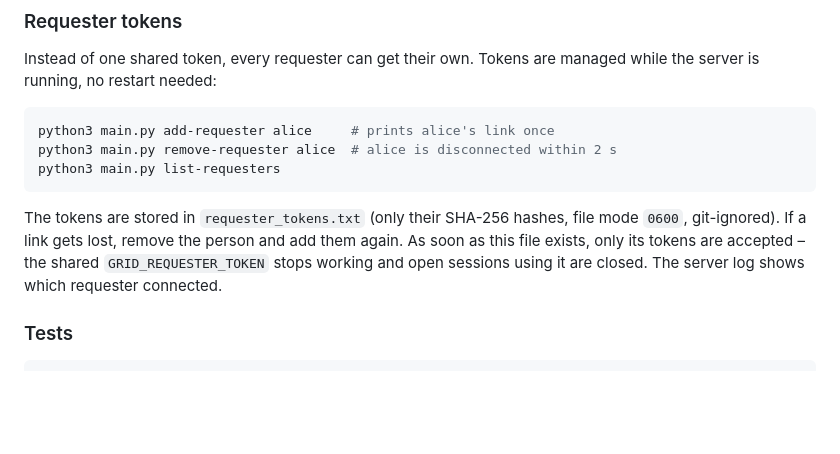
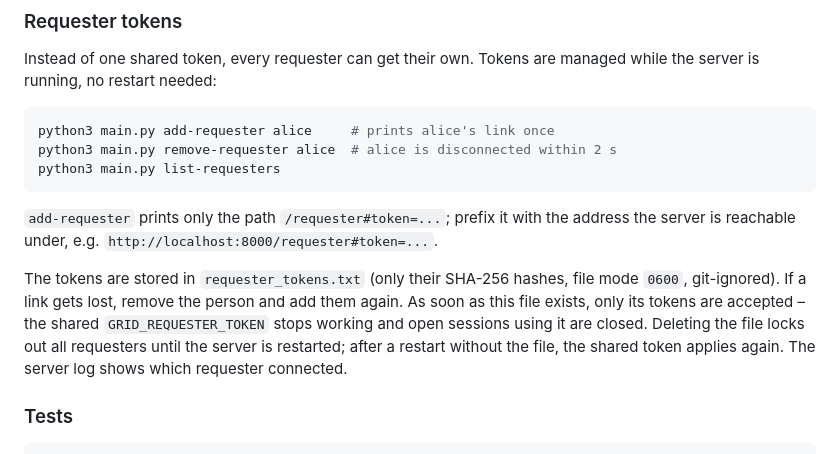
Before and after one commit to bmpydev/p2p-compute-grid, a Markdown page: README.md, the part around the change. Rendered like a GitHub page; blank space fills up the shorter version.

Commit message:
Clarify requester token links and deleting the token file in README
Co-Authored-By: Claude Opus 5.5 <noreply@anthropic.com>

````diff
--- a/README.md
+++ b/README.md
@@ -84,11 +84,17 @@ python3 main.py remove-requester alice  # alice is disconnected within 2 s
 python3 main.py list-requesters
 ```
 
+`add-requester` prints only the path `/requester#token=...`; prefix it with the
+address the server is reachable under, e.g.
+`http://localhost:8000/requester#token=...`.
+
 The tokens are stored in `requester_tokens.txt` (only their SHA-256 hashes,
 file mode `0600`, git-ignored). If a link gets lost, remove the person and add
 them again. As soon as this file exists, only its tokens are accepted – the
 shared `GRID_REQUESTER_TOKEN` stops working and open sessions using it are
-closed. The server log shows which requester connected.
+closed. Deleting the file locks out all requesters until the server is
+restarted; after a restart without the file, the shared token applies again.
+The server log shows which requester connected.
 
 ### Tests
 
````
